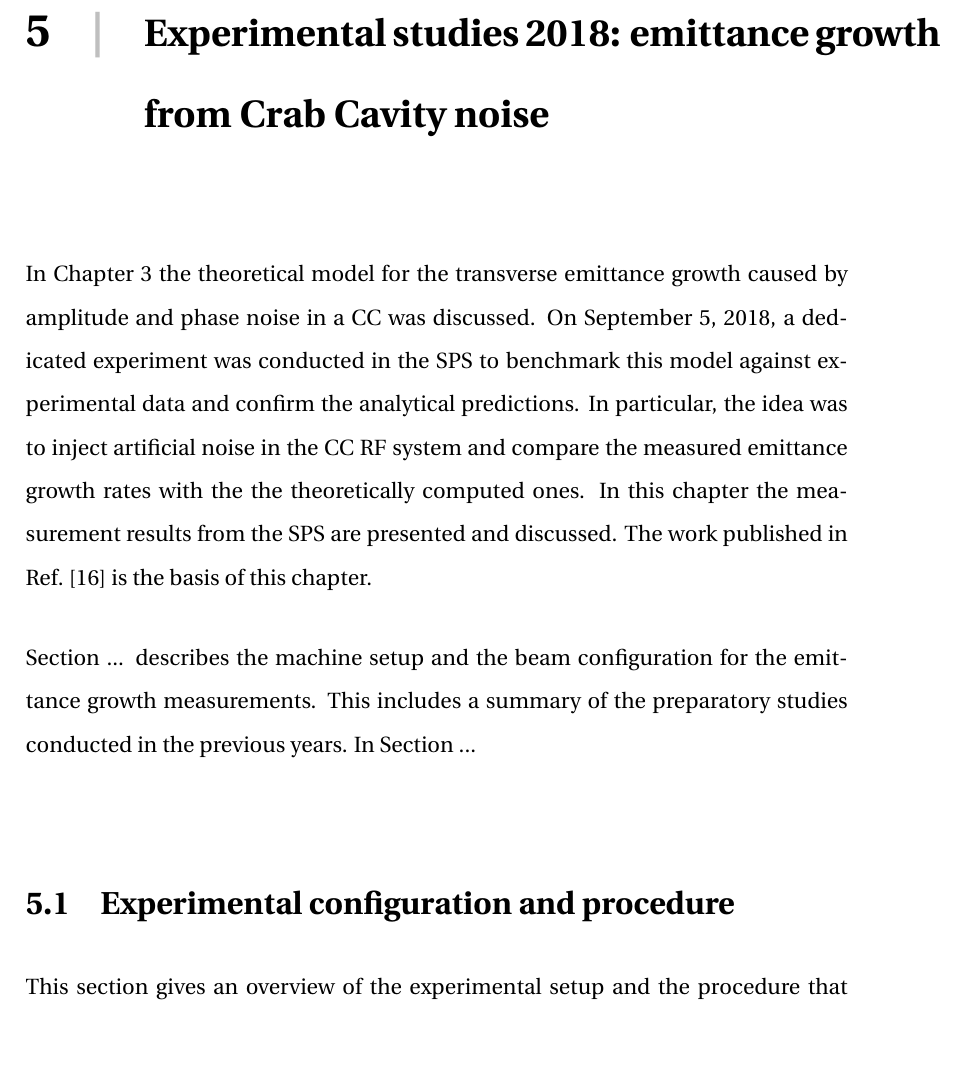
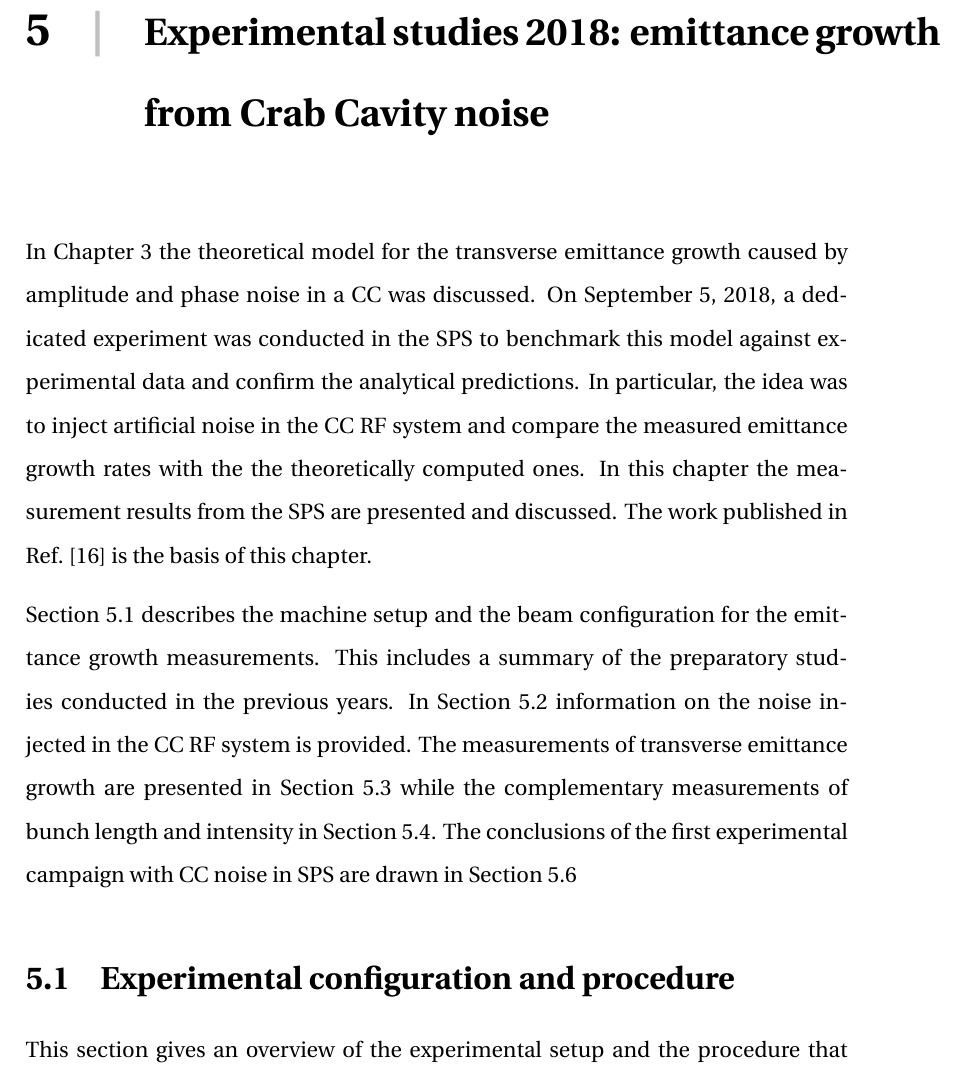
Before and after one commit to natriant/PhD_thesis, a LaTeX thesis (main.tex, which reads chapters/chapter05.tex): part of page 36 of 88, cut so that both start at the same text, the shorter picture padded with empty space. The pictures show the PDF file main.pdf that the author committed with the source.

Commit message:
finish introduction of chapter 5

```diff
--- a/chapters/chapter05.tex
+++ b/chapters/chapter05.tex
@@ -2,8 +2,7 @@
 In Chapter~\ref{Ch:CC_noise_theory} the theoretical model for the transverse emittance growth caused by amplitude and phase noise in a $\CC$ was discussed. On September 5, 2018, a dedicated experiment was conducted in the SPS to benchmark this model against experimental data and confirm the analytical predictions. In particular, the idea was to inject artificial noise in the $\CC$ RF system and compare the measured emittance growth rates with the the theoretically computed ones. In this chapter the measurement results from the SPS are presented and discussed. The work published in Ref.~\cite{Triantafyllou:2021khx} is the basis of this chapter.
 
 
-Section ... describes the machine setup and the beam configuration for the emittance growth measurements. This includes a summary of the preparatory studies conducted in the previous years. In Section ...
-
+Section~\ref{sec:exp_setup_2018} describes the machine setup and the beam configuration for the emittance growth measurements. This includes a summary of the preparatory studies conducted in the previous years. In Section~\ref{sec:injected_RF_noise} information on the noise injected in the $\CC$ RF system is provided. The measurements of transverse emittance growth are presented in Section~\ref{sec:emit_growth_meas_2018} while the complementary measurements of bunch length and intensity in Section~\ref{sec:bunch_length_intensity_meas_2018}. The conclusions of the first experimental campaign with $\CC$ noise in SPS are drawn in Section~\ref{sec:MD2018_conclusions}
 
 \section{Experimental configuration and procedure}\label{sec:exp_setup_2018}
 This section gives an overview of the experimental setup and the procedure that was followed. First, it briefly discusses the preparatory studies that were performed during 2012-2017~\cite{Calaga:1451286, Alekou_CC_coast_prep_2016, Antoniou:2649815}, explaining the choice of the intensity and energy values for which the emittance growth measurements were conducted. Furthermore, it presents in detail the rest of the beam and machine conditions during the experiment. Last, the experimental procedure is explained.
```
Also changed, not shown: main.pdf, chapters/chapter05.tex (2 more changed lines).
